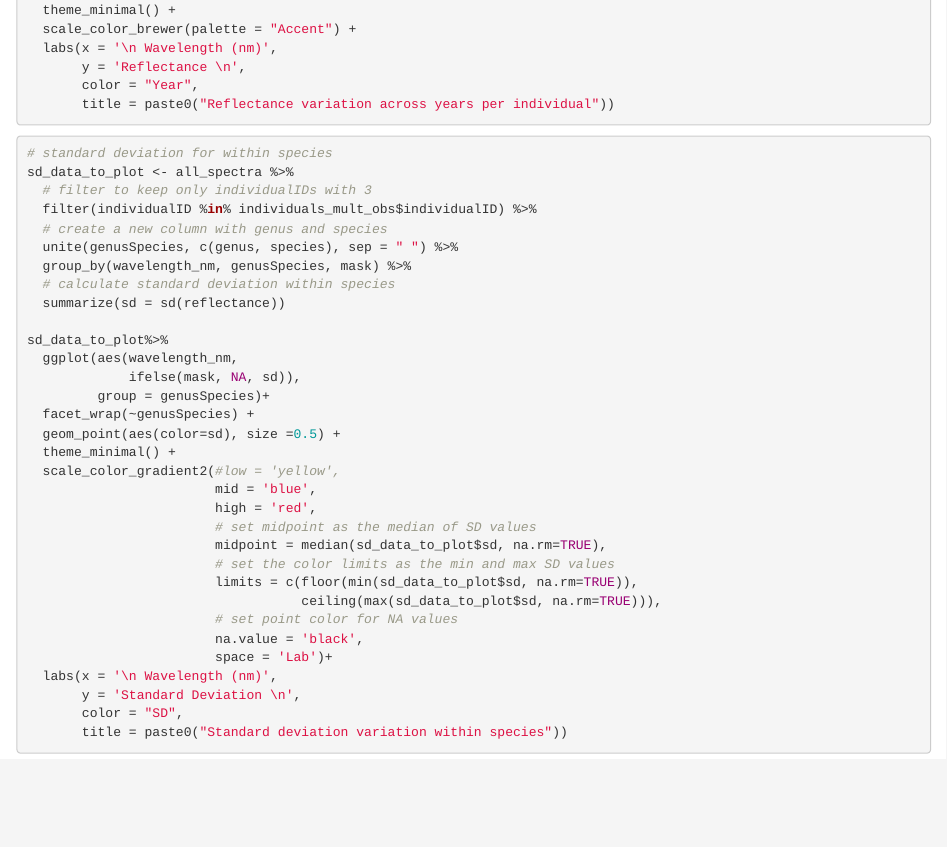
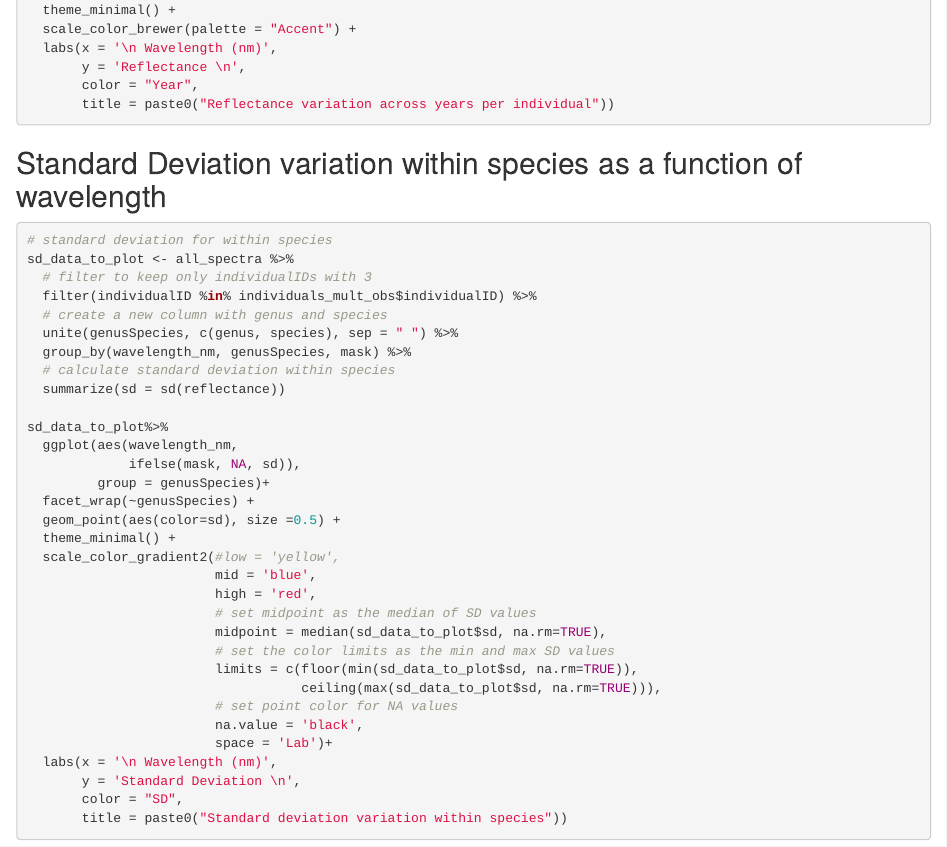
Before and after one commit to earthlab/neonhs_classify, an R Markdown document (explore_spectral_variability.Rmd): the page in a window 1100 px wide, from 970 px down. Rendered offline with R 4.5, knitr and Pandoc, with nearby package versions; the code chunks are not run, so their results and figures are left out.

Commit message:
added new section title

````diff
--- a/explore_spectral_variability.Rmd
+++ b/explore_spectral_variability.Rmd
@@ -77,6 +77,8 @@ all_spectra %>%
        title = paste0("Reflectance variation across years per individual"))
 ```
 
+## Standard Deviation variation within species as a function of wavelength
+
 ```{r sd_within_species, fig.height=12, fig.width=10}
 # standard deviation for within species
 sd_data_to_plot <- all_spectra %>%
````
